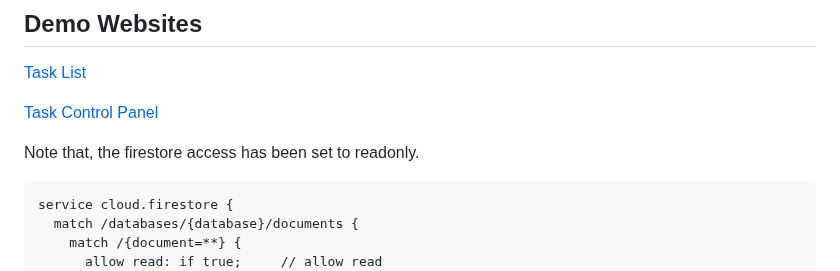
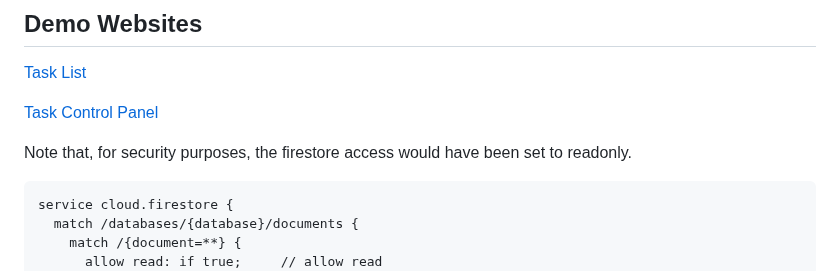
Before and after one commit to AllergicAlligator/2025ICMEM, a Markdown page: README.md, the part around the change. GitHub-like rendering.

````diff
--- a/README.md
+++ b/README.md
@@ -63,7 +63,7 @@ Slides： https://youtu.be/MTMq_1SaROM?si=EQl_TyusV4Ze4J36
 
 [Task Control Panel](https://allergicalligator.github.io/ocean_challenge_2025/update.html)
 
-Note that, the firestore access has been set to readonly.
+Note that, for security purposes, the firestore access would have been set to readonly.
 
 ```
 service cloud.firestore {
````
